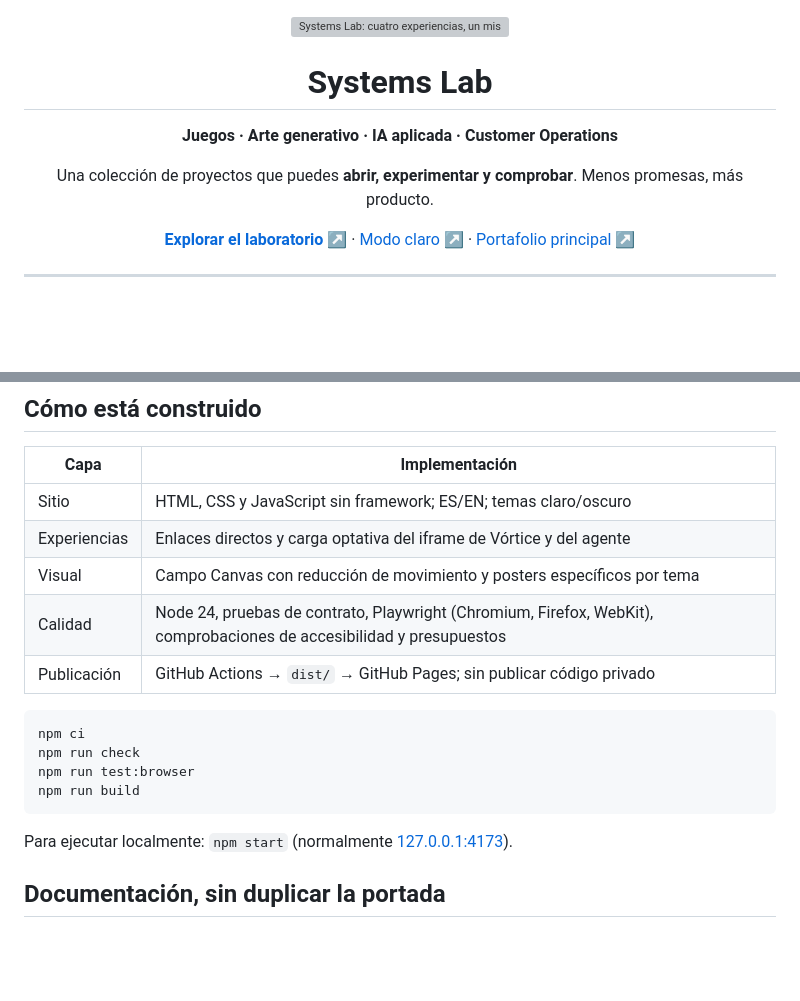
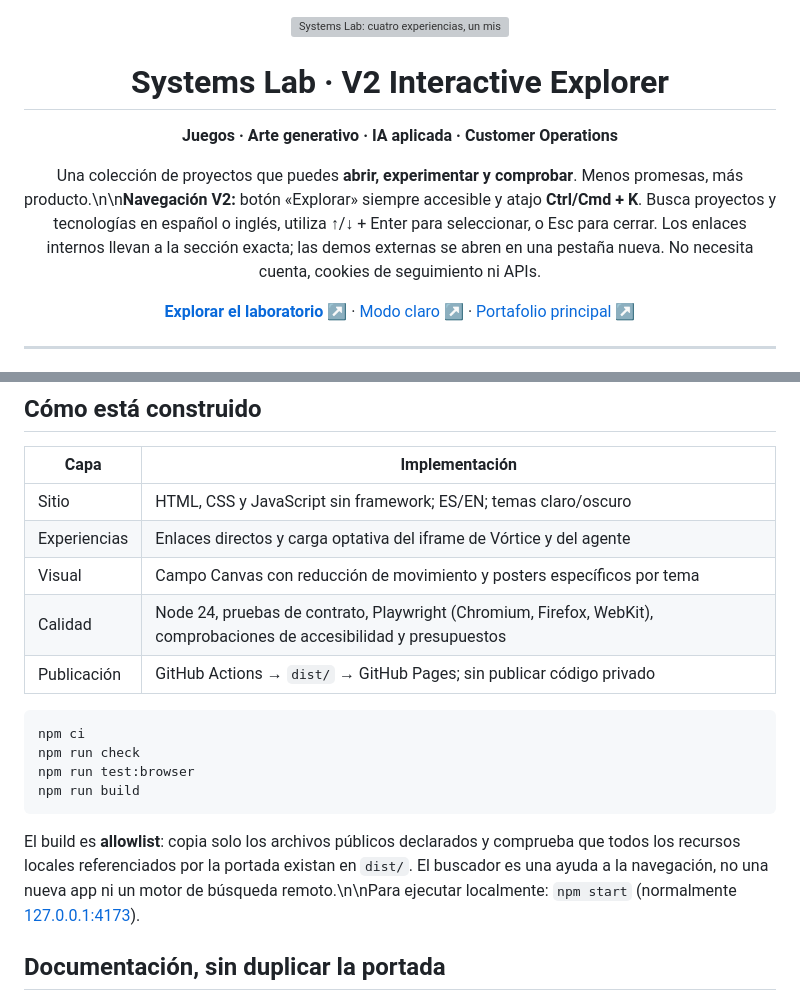
Before and after one commit to GracianB/systems-lab, a Markdown page: README.md, 2 parts joined by grey strips. GitHub-like rendering; blank space fills up the shorter version; grey boxes are pictures that could not be loaded.

Commit message:
docs: present V2 explorer and honest release boundaries

````diff
--- a/README.md
+++ b/README.md
@@ -4,11 +4,11 @@
   <img src="./assets/readme-cover.svg" width="100%" alt="Systems Lab: cuatro experiencias, un mismo laboratorio" />
 </a>
 
-# Systems Lab
+# Systems Lab · V2 Interactive Explorer
 
 **Juegos · Arte generativo · IA aplicada · Customer Operations**
 
-Una colección de proyectos que puedes **abrir, experimentar y comprobar**. Menos promesas, más producto.
+Una colección de proyectos que puedes **abrir, experimentar y comprobar**. Menos promesas, más producto.\n\n**Navegación V2:** botón «Explorar» siempre accesible y atajo **Ctrl/Cmd + K**. Busca proyectos y tecnologías en español o inglés, utiliza ↑/↓ + Enter para seleccionar, o Esc para cerrar. Los enlaces internos llevan a la sección exacta; las demos externas se abren en una pestaña nueva. No necesita cuenta, cookies de seguimiento ni APIs.
 
 [**Explorar el laboratorio ↗**](https://gracianb.github.io/systems-lab/) · [Modo claro ↗](https://gracianb.github.io/systems-lab/?theme=light) · [Portafolio principal ↗](https://gracianb.github.io/GracianB/)
 
@@ -58,7 +58,7 @@ Una colección de proyectos que puedes **abrir, experimentar y comprobar**. Meno
 
 | Capa | Implementación |
 | --- | --- |
-| Sitio | HTML, CSS y JavaScript sin framework; ES/EN; temas claro/oscuro |
+| Sitio | HTML, CSS y JavaScript sin framework; ES/EN; temas claro/oscuro |\n| Exploración | Buscador accesible V2 con ocho destinos públicos, búsqueda normalizada, teclado y restauración de foco |
 | Experiencias | Enlaces directos y carga optativa del iframe de Vórtice y del agente |
 | Visual | Campo Canvas con reducción de movimiento y posters específicos por tema |
 | Calidad | Node 24, pruebas de contrato, Playwright (Chromium, Firefox, WebKit), comprobaciones de accesibilidad y presupuestos |
@@ -71,7 +71,7 @@ npm run test:browser
 npm run build
 ```
 
-Para ejecutar localmente: `npm start` (normalmente [127.0.0.1:4173](http://127.0.0.1:4173/)).
+El build es **allowlist**: copia solo los archivos públicos declarados y comprueba que todos los recursos locales referenciados por la portada existan en `dist/`. El buscador es una ayuda a la navegación, no una nueva app ni un motor de búsqueda remoto.\n\nPara ejecutar localmente: `npm start` (normalmente [127.0.0.1:4173](http://127.0.0.1:4173/)).
 
 ## Documentación, sin duplicar la portada
 
````
